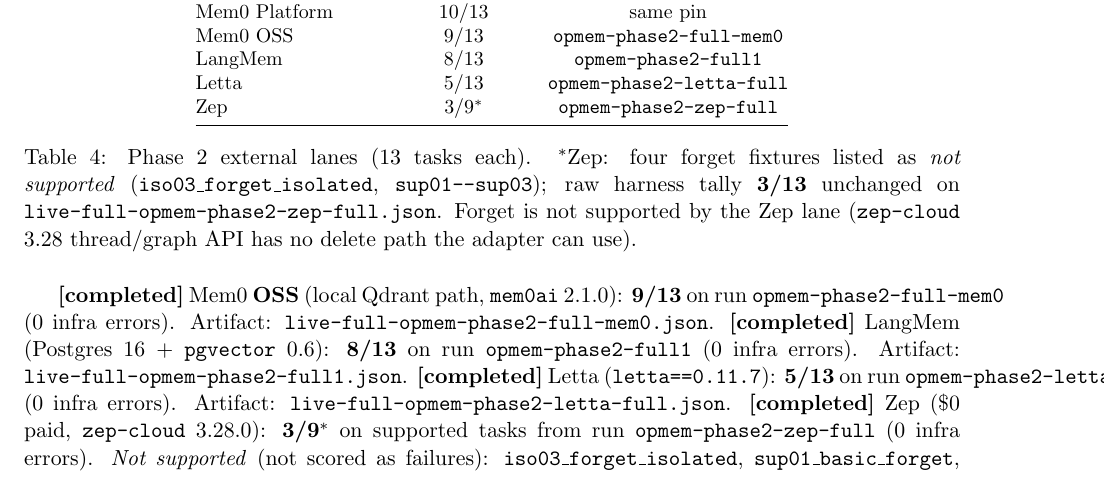
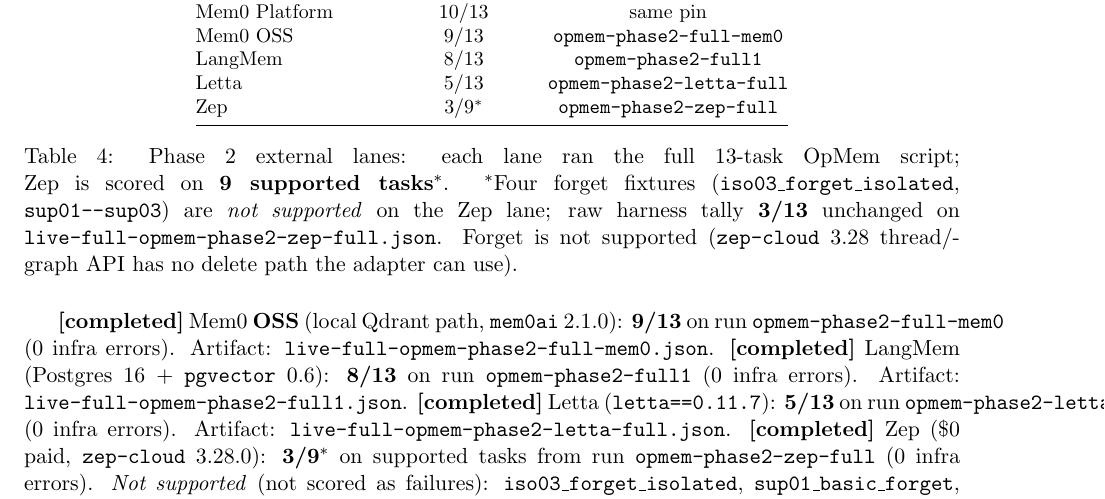
Before and after one commit to tryvinci/brainy, a LaTeX paper (docs/research/opmem/paper/main.tex, which reads docs/research/opmem/paper/generated/external-lanes.tex): part of page 4 of 6, cut so that both start at the same text. Compiled offline with pdfLaTeX.

Commit message:
docs(opmem): external-lanes caption (13-task script; Zep 9 supported)
Update Table 4 caption to state each lane ran the full 13-task script and
Zep is scored on nine supported tasks with the existing asterisk footnote.
Document hand-maintained external-lanes.tex in generated/README.md.
Rebuild main.pdf for publication.

Co-authored-by: aria <aria@engramhq.com>

```diff
--- a/docs/research/opmem/paper/generated/external-lanes.tex
+++ b/docs/research/opmem/paper/generated/external-lanes.tex
@@ -13,7 +13,7 @@
 Zep & 3/9$^{*}$ & \texttt{opmem-phase2-zep-full} \\
 \bottomrule
 \end{tabular}
-\caption{Phase~2 external lanes (13 tasks each). $^{*}$Zep: four forget fixtures listed as \emph{not supported} (\texttt{iso03\_forget\_isolated}, \texttt{sup01--sup03}); raw harness tally \textbf{3/13} unchanged on \texttt{live-full-opmem-phase2-zep-full.json}. Forget is not supported by the Zep lane (\texttt{zep-cloud} 3.28 thread/graph API has no delete path the adapter can use).}
+\caption{Phase~2 external lanes: each lane ran the full 13-task OpMem script; Zep is scored on \textbf{9 supported tasks}$^{*}$. $^{*}$Four forget fixtures (\texttt{iso03\_forget\_isolated}, \texttt{sup01--sup03}) are \emph{not supported} on the Zep lane; raw harness tally \textbf{3/13} unchanged on \texttt{live-full-opmem-phase2-zep-full.json}. Forget is not supported (\texttt{zep-cloud} 3.28 thread/graph API has no delete path the adapter can use).}
 \label{tab:external-lanes}
 \end{table}
 
```
Also changed, not shown: docs/research/opmem/paper/generated/README.md (added), docs/research/opmem/paper/main.pdf.
